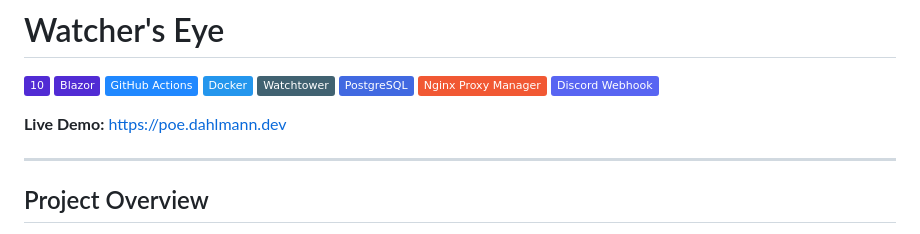
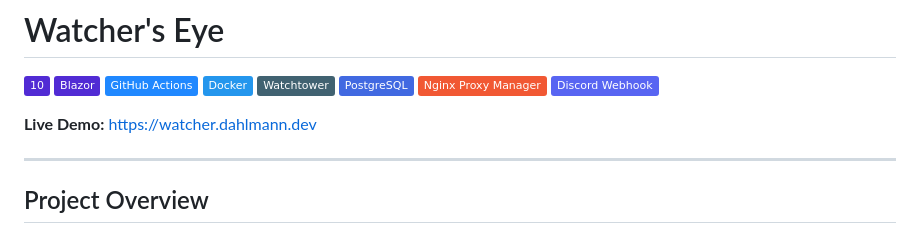
Before and after one commit to MDahlmann/WatchersEye, a Markdown page: README.md, the part around the change. GitHub-like rendering; badges without logos.

Commit message:
Update live demo link in README.md

```diff
--- a/README.md
+++ b/README.md
@@ -9,7 +9,7 @@
 ![Static Badge](https://img.shields.io/badge/Nginx%20Proxy%20Manager-%23F15833?logo=nginxproxymanager&logoColor=white)
 ![Discord](https://img.shields.io/badge/Discord_Webhook-5865F2?style=flat&logo=discord&logoColor=white)
 
-**Live Demo:** [https://poe.dahlmann.dev](https://watcher.dahlmann.dev)
+**Live Demo:** [https://watcher.dahlmann.dev](https://watcher.dahlmann.dev)
 ___
 ## Project Overview
 Watcher's Eye is a full-stack web application designed to track and sync character progression, deaths and ladder rankings in the game Path of Exile.
```
